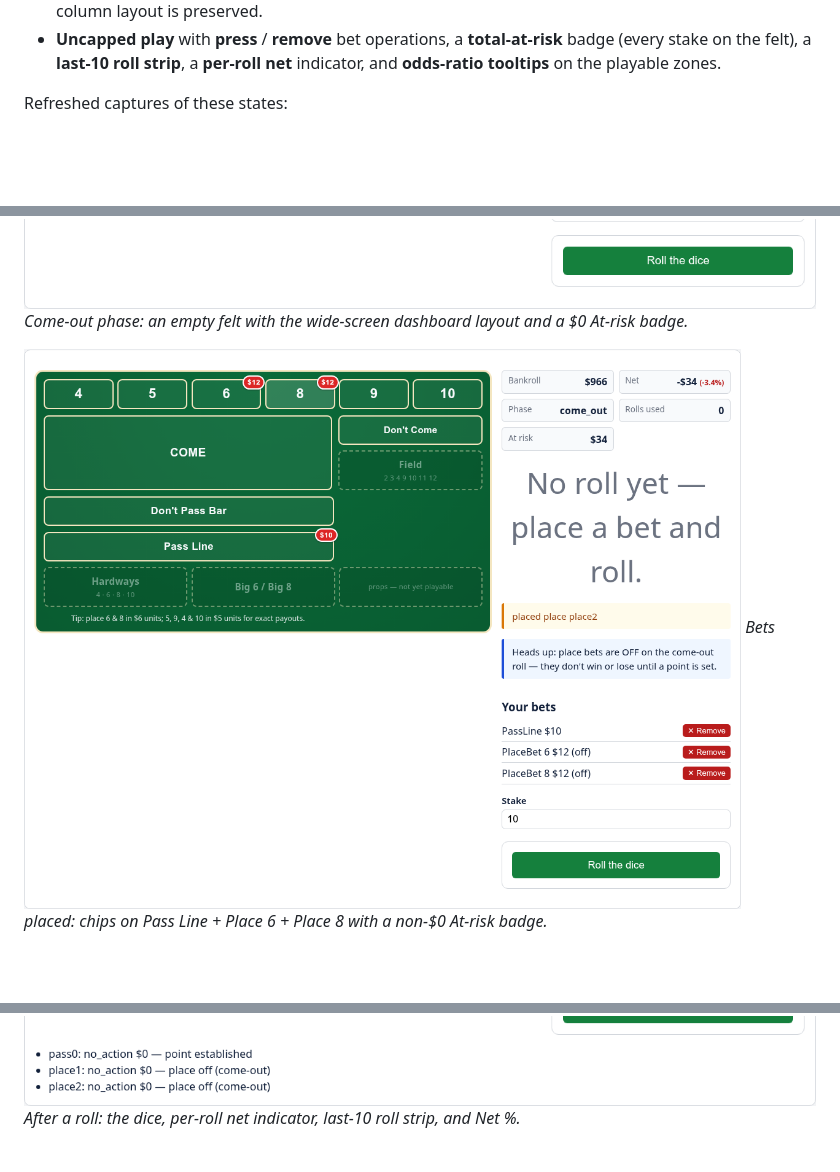
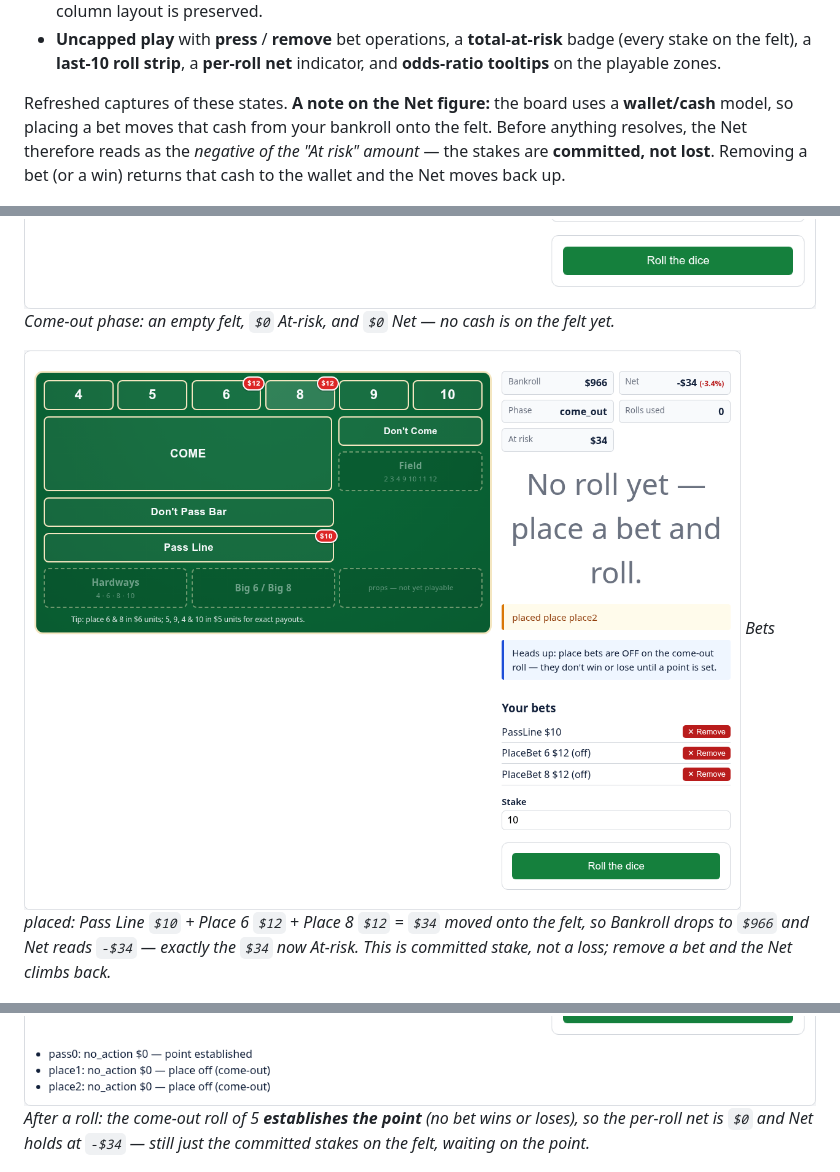
Before and after one commit to tottenjordan/marcy-dice-engine, a Markdown page: README.md, 3 parts joined by grey strips. GitHub-like rendering; blank space fills up the shorter version.

Commit message:
docs: clarify wallet-model Net in README screenshot captions
The felt-bets capture shows Net -$34 with no explanation, reading like a loss.
It is the wallet model: placing Pass $10 + Place 6/8 ($12 each) moves $34 onto
the felt, so Net = -(At risk) until bets resolve. Add a lead-in note plus
per-image captions spelling out the committed-not-lost accounting.

```diff
--- a/README.md
+++ b/README.md
@@ -162,16 +162,24 @@ that it carries a set of play-mode conveniences:
   **total-at-risk** badge (every stake on the felt), a **last-10 roll strip**, a
   **per-roll net** indicator, and **odds-ratio tooltips** on the playable zones.
 
-Refreshed captures of these states:
+Refreshed captures of these states. **A note on the Net figure:** the board uses
+a **wallet/cash** model, so placing a bet moves that cash from your bankroll onto
+the felt. Before anything resolves, the Net therefore reads as the *negative of
+the "At risk" amount* — the stakes are **committed, not lost**. Removing a bet (or
+a win) returns that cash to the wallet and the Net moves back up.
 
 ![Fresh come-out board — empty felt in the wide dashboard layout](docs/images/felt-comeout.png)
-*Come-out phase: an empty felt with the wide-screen dashboard layout and a $0 At-risk badge.*
+*Come-out phase: an empty felt, `$0` At-risk, and `$0` Net — no cash is on the felt yet.*
 
 ![Bets placed on the felt — chips on Pass, Place 6, and Place 8](docs/images/felt-bets.png)
-*Bets placed: chips on Pass Line + Place 6 + Place 8 with a non-$0 At-risk badge.*
+*Bets placed: Pass Line `$10` + Place 6 `$12` + Place 8 `$12` = `$34` moved onto the
+felt, so Bankroll drops to `$966` and Net reads `-$34` — exactly the `$34` now
+At-risk. This is committed stake, not a loss; remove a bet and the Net climbs back.*
 
 ![After a roll — dice, per-roll net, roll strip, and Net %](docs/images/felt-postroll.png)
-*After a roll: the dice, per-roll net indicator, last-10 roll strip, and Net %.*
+*After a roll: the come-out roll of 5 **establishes the point** (no bet wins or
+loses), so the per-roll net is `$0` and Net holds at `-$34` — still just the
+committed stakes on the felt, waiting on the point.*
 
 ![Point ON — yellow ring and ON puck plus the Take/Lay odds zones](docs/images/felt-odds.png)
 *Point ON: the yellow ring + "ON" puck on the point's box, with the Take/Lay free-odds zones available.*
```
